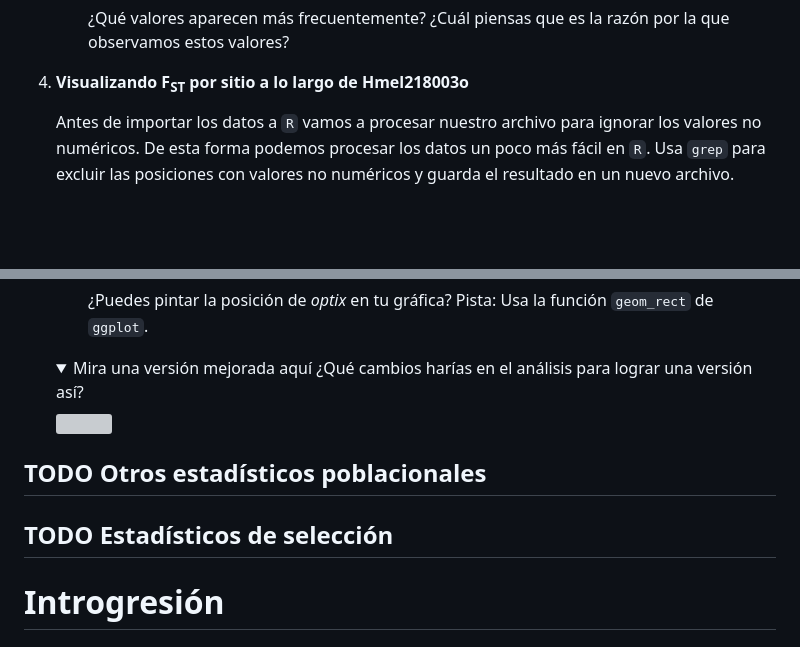
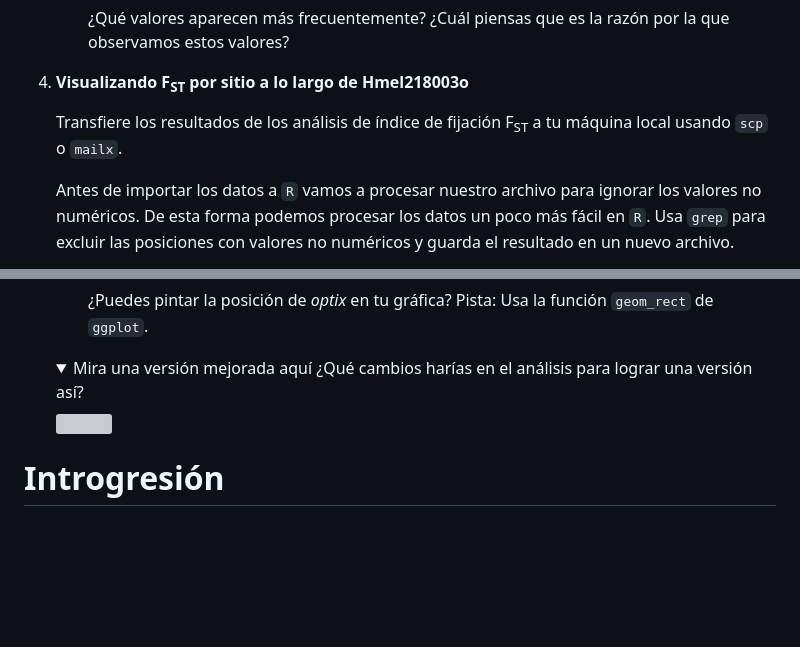
Before and after one commit to snchezmelo/genomica_biodiversidad, a Markdown page: genomica_poblaciones_heliconius.md, 2 parts joined by grey strips. GitHub-like rendering; folded sections open; blank space fills up the shorter version; grey boxes are pictures that could not be loaded.

```diff
--- a/genomica_poblaciones_heliconius.md
+++ b/genomica_poblaciones_heliconius.md
@@ -144,6 +281,9 @@ Requerimientos computacionales: TBD
         es la razón por la que observamos estos valores?
 
 4.  **Visualizando F<sub>ST</sub> por sitio a lo largo de Hmel218003o**
+
+    Transfiere los resultados de los análisis de índice de fijación
+    F<sub>ST</sub> a tu máquina local usando `scp` o `mailx`.
 
     Antes de importar los datos a `R` vamos a procesar nuestro archivo
     para ignorar los valores no numéricos. De esta forma podemos
@@ -418,10 +558,6 @@ Requerimientos computacionales: TBD
 
     </details>
 
-## <span class="todo TODO">TODO</span> Otros estadísticos poblacionales
-
-## <span class="todo TODO">TODO</span> Estadísticos de selección
-
 # Introgresión
 
 ## Motivación
```
Also changed, not shown: other parts of genomica_poblaciones_heliconius.md (+144 -7 lines), Imagenes/PCA_helic.png (added), Imagenes/histog_nsites_pi2k.png (added), Imagenes/pve_pca_helic.png (added), Imagenes/window_pi_2k.png (added).
